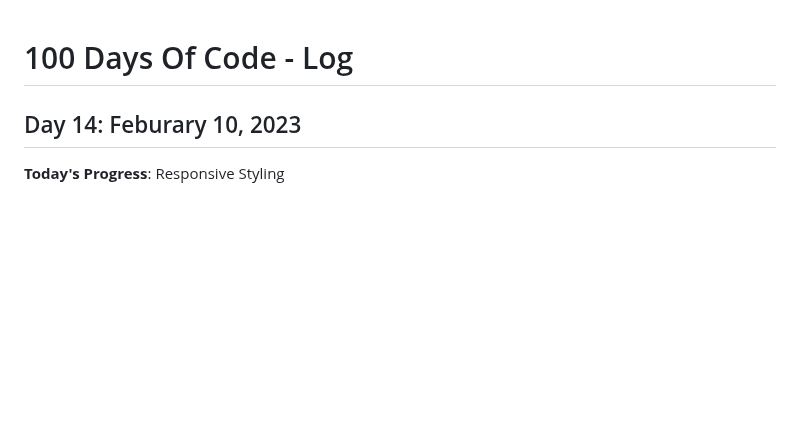
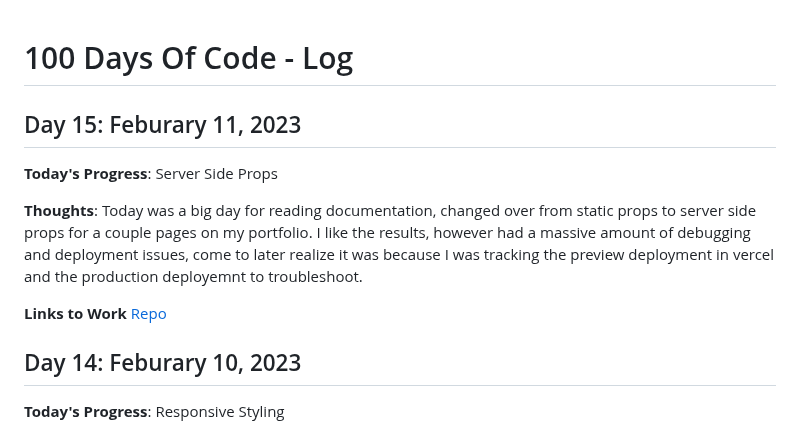
Before and after one commit to kcanamar/code-every-day, a Markdown page: log2.md, the part around the change. Rendered like a GitHub page; blank space fills up the shorter version.

Commit message:
day15 100daysofcode reboot

```diff
--- a/log2.md
+++ b/log2.md
@@ -1,5 +1,12 @@
 # 100 Days Of Code - Log
 
+## Day 15: Feburary 11, 2023
+
+**Today's Progress**: Server Side Props
+
+**Thoughts**: Today was a big day for reading documentation, changed over from static props to server side props for a couple pages on my portfolio. I like the results, however had a massive amount of debugging and deployment issues, come to later realize it was because I was tracking the preview deployment in vercel and the production deployemnt to troubleshoot.
+
+**Links to Work** [Repo](https://github.com/kcanamar/kcanamar-portfolio)
 ## Day 14: Feburary 10, 2023
 
 **Today's Progress**: Responsive Styling
```
